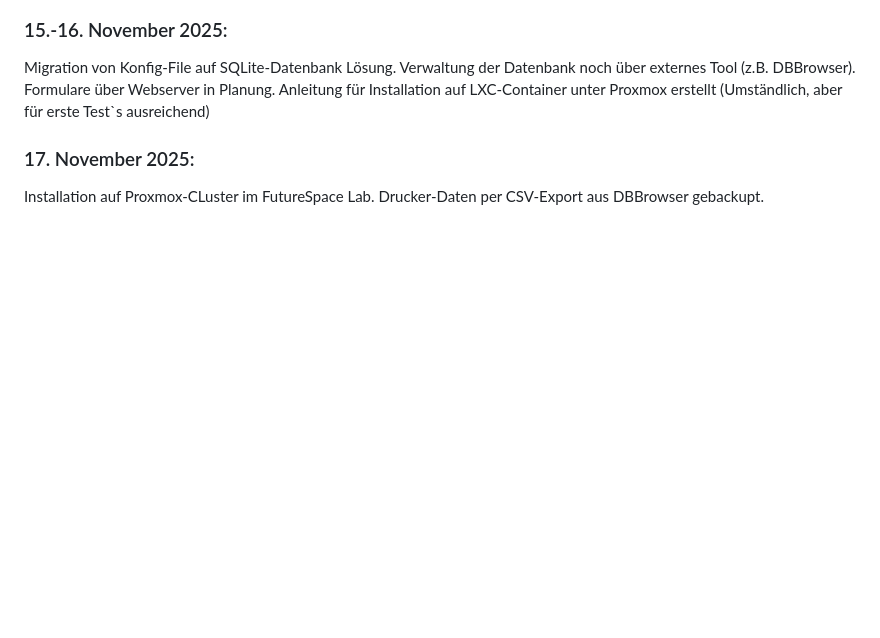
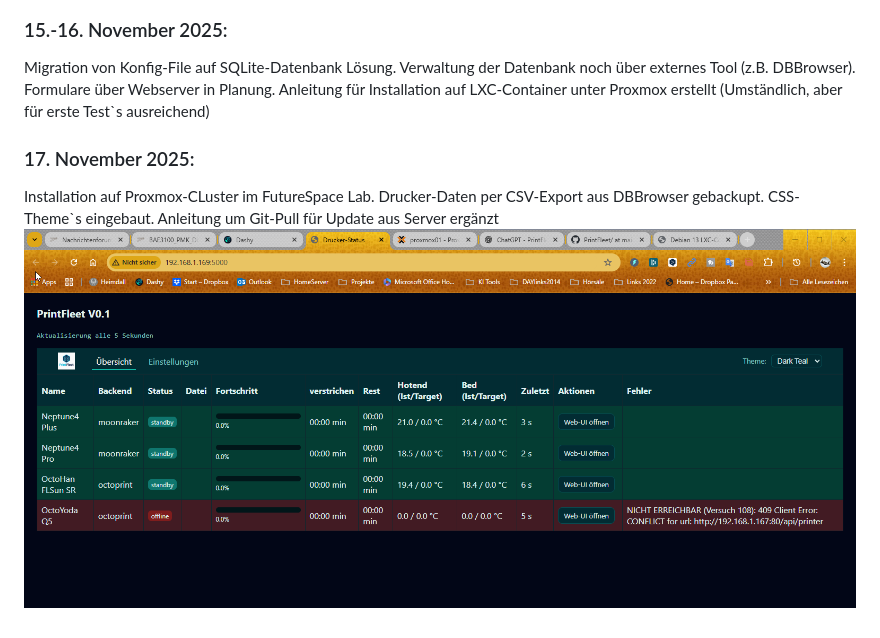
Before and after one commit to know-how-schmiede/PrintFleet, a Markdown page: DevTimeLine.md, the part around the change. Rendered like a GitHub page; pictures changed too: images/Screen_DashBoard_V1.png (added); blank space fills up the shorter version.

Commit message:
Timeline und Anleitung

```diff
--- a/DevTimeLine.md
+++ b/DevTimeLine.md
@@ -9,3 +9,5 @@ Migration von Konfig-File auf SQLite-Datenbank Lösung. Verwaltung der Datenbank
 
 ### 17. November 2025:
 Installation auf Proxmox-CLuster im FutureSpace Lab. Drucker-Daten per CSV-Export aus DBBrowser gebackupt.
+CSS-Theme`s eingebaut. Anleitung um Git-Pull für Update aus Server ergänzt
+![Drucker-Status V1](images/Screen_DashBoard_V1.png)
```
Also changed, not shown: 1 other file.
